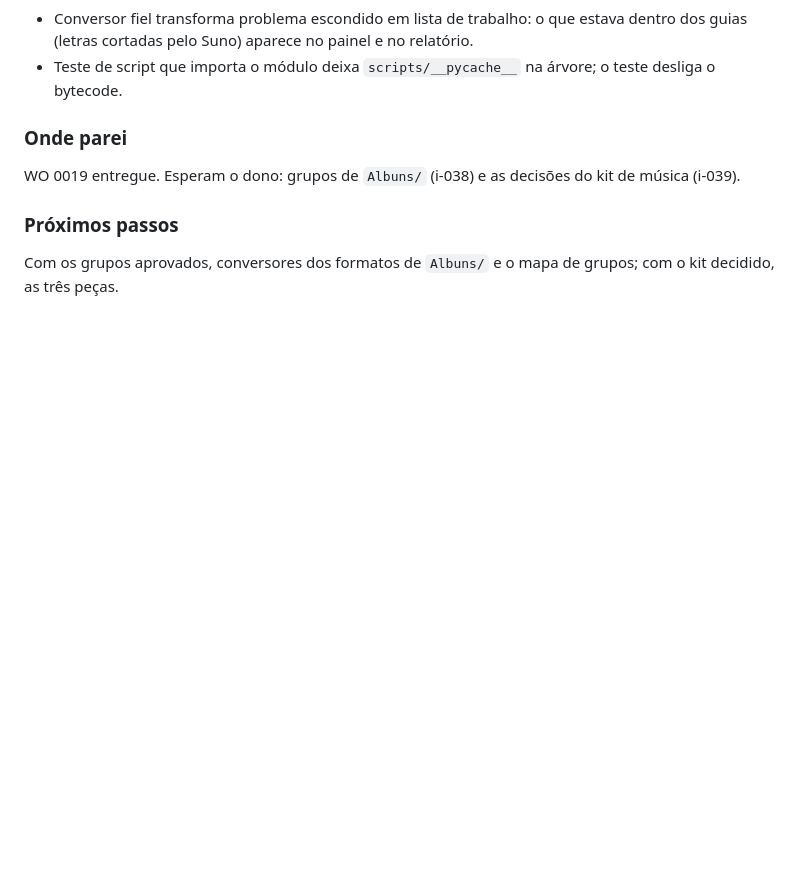
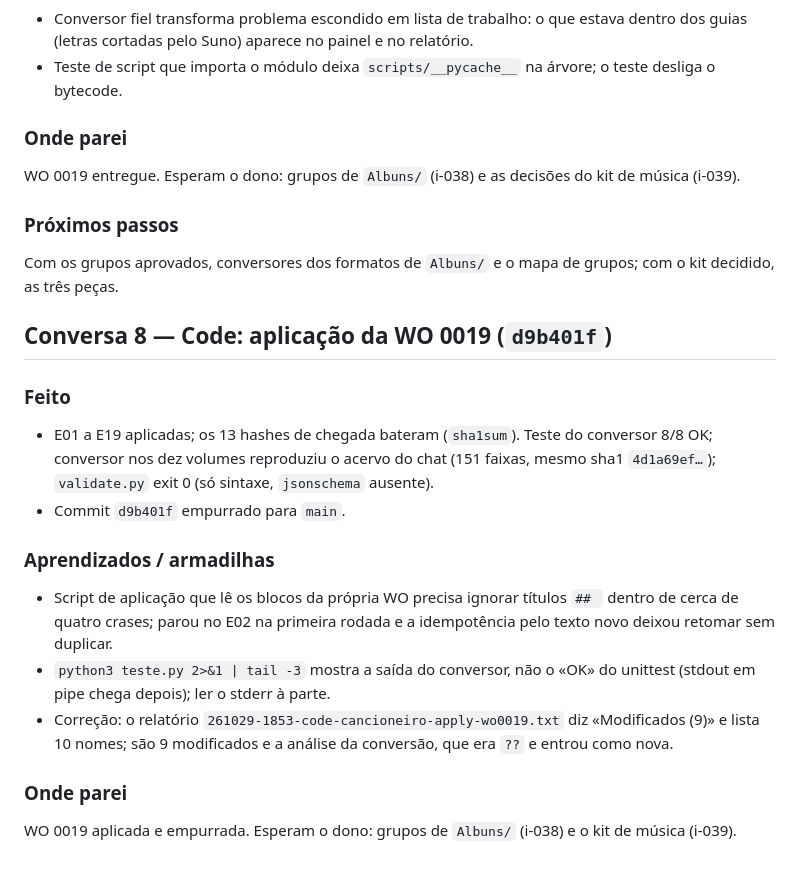
Before and after one commit to joaolucas-nds/cancioneiro, a Markdown page: logs/2026-10-29.md, the part around the change. GitHub-like rendering; blank space fills up the shorter version.

Commit message:
docs: log de 2026-10-29, conversa 8 (aplicacao da WO 0019)
Co-Authored-By: Claude Sonnet 5.5 <noreply@anthropic.com>

```diff
--- a/logs/2026-10-29.md
+++ b/logs/2026-10-29.md
@@ -182,3 +182,17 @@ WO 0019 entregue. Esperam o dono: grupos de `Albuns/` (i-038) e as decisões do
 
 ### Próximos passos
 Com os grupos aprovados, conversores dos formatos de `Albuns/` e o mapa de grupos; com o kit decidido, as três peças.
+
+## Conversa 8 — Code: aplicação da WO 0019 (`d9b401f`)
+
+### Feito
+- E01 a E19 aplicadas; os 13 hashes de chegada bateram (`sha1sum`). Teste do conversor 8/8 OK; conversor nos dez volumes reproduziu o acervo do chat (151 faixas, mesmo sha1 `4d1a69ef…`); `validate.py` exit 0 (só sintaxe, `jsonschema` ausente).
+- Commit `d9b401f` empurrado para `main`.
+
+### Aprendizados / armadilhas
+- Script de aplicação que lê os blocos da própria WO precisa ignorar títulos `## ` dentro de cerca de quatro crases; parou no E02 na primeira rodada e a idempotência pelo texto novo deixou retomar sem duplicar.
+- `python3 teste.py 2>&1 | tail -3` mostra a saída do conversor, não o «OK» do unittest (stdout em pipe chega depois); ler o stderr à parte.
+- Correção: o relatório `261029-1853-code-cancioneiro-apply-wo0019.txt` diz «Modificados (9)» e lista 10 nomes; são 9 modificados e a análise da conversão, que era `??` e entrou como nova.
+
+### Onde parei
+WO 0019 aplicada e empurrada. Esperam o dono: grupos de `Albuns/` (i-038) e o kit de música (i-039).
```
Also changed, not shown: meta/STATUS.md (+2 -0 lines).
